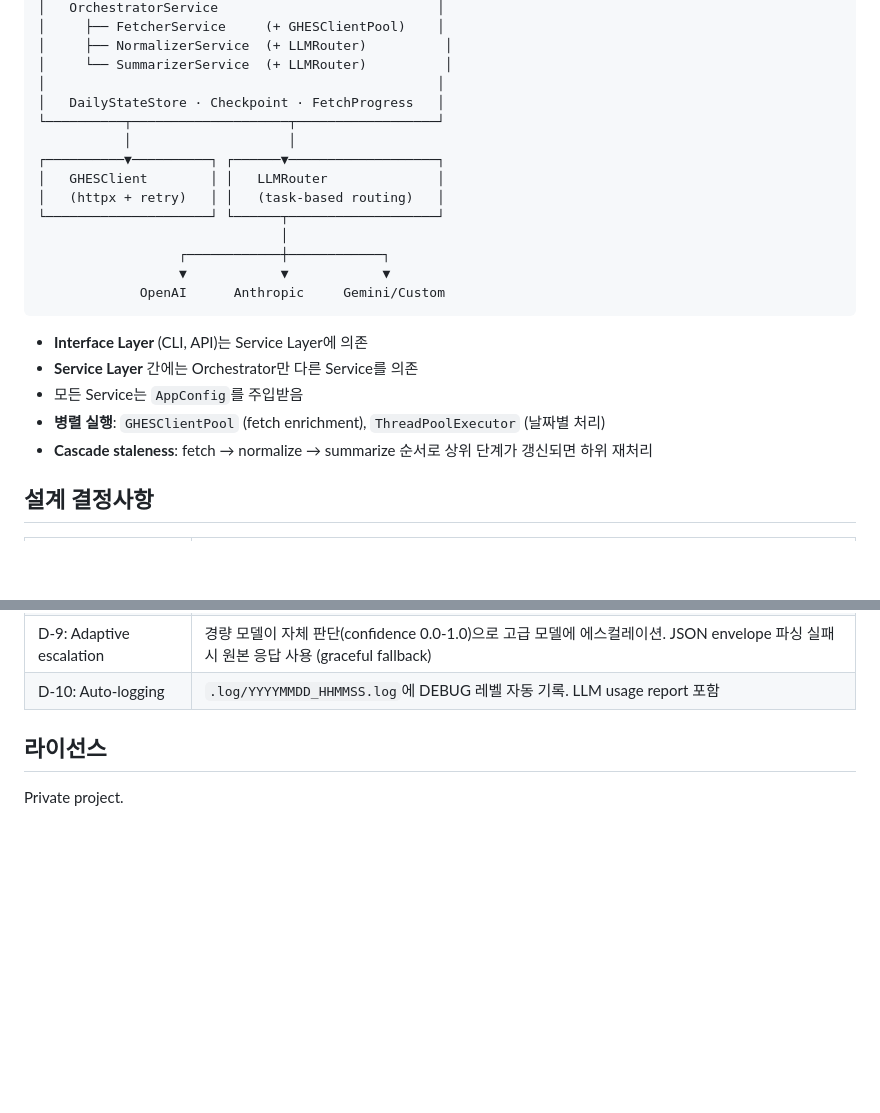
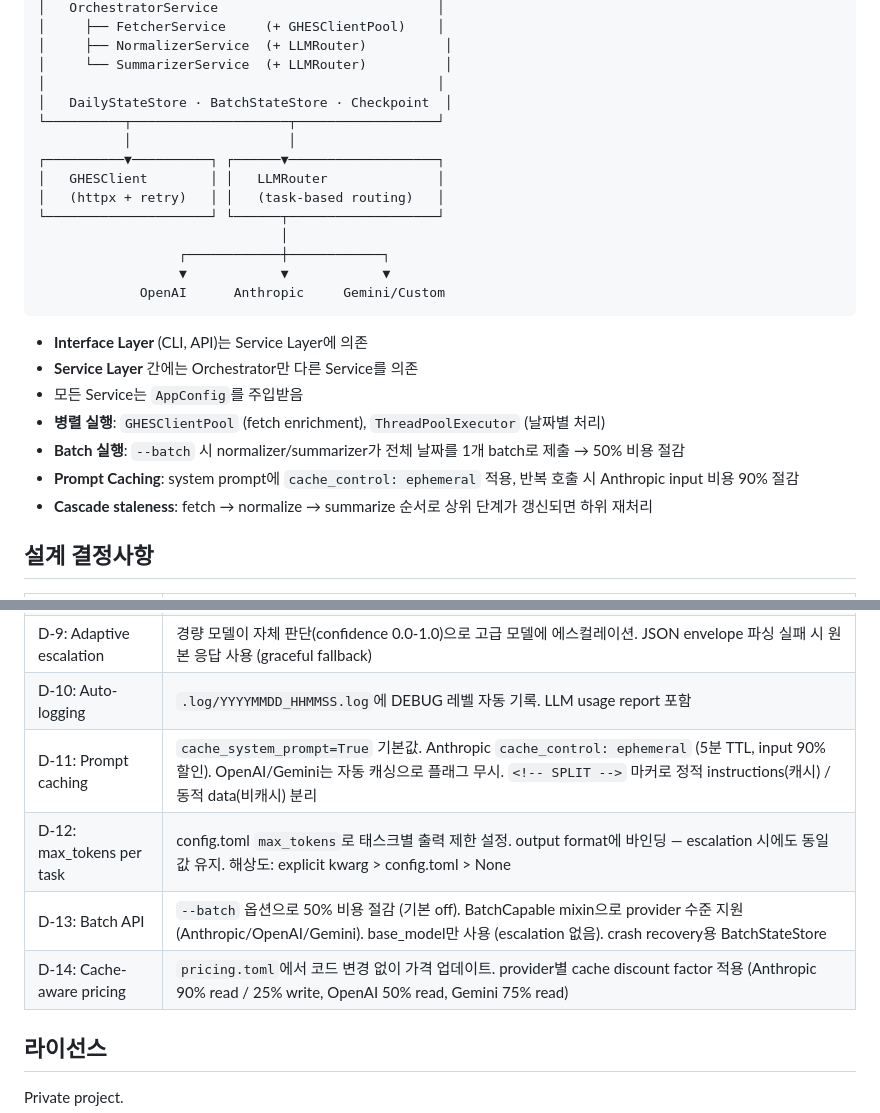
Before and after one commit to YongseopKim/work-recap, a Markdown page: README.md, 2 parts joined by grey strips. GitHub-like rendering; blank space fills up the shorter version.

```diff
--- a/README.md
+++ b/README.md
@@ -344,7 +365,7 @@ coverage run -m pytest && coverage report
 │     ├── NormalizerService  (+ LLMRouter)          │
 │     └── SummarizerService  (+ LLMRouter)          │
 │                                                  │
-│   DailyStateStore · Checkpoint · FetchProgress   │
+│   DailyStateStore · BatchStateStore · Checkpoint  │
 └──────────┬────────────────────┬──────────────────┘
            │                    │
 ┌──────────▼──────────┐ ┌──────▼───────────────────┐
@@ -361,6 +382,8 @@ coverage run -m pytest && coverage report
 - **Service Layer** 간에는 Orchestrator만 다른 Service를 의존
 - 모든 Service는 `AppConfig`를 주입받음
 - **병렬 실행**: `GHESClientPool` (fetch enrichment), `ThreadPoolExecutor` (날짜별 처리)
+- **Batch 실행**: `--batch` 시 normalizer/summarizer가 전체 날짜를 1개 batch로 제출 → 50% 비용 절감
+- **Prompt Caching**: system prompt에 `cache_control: ephemeral` 적용, 반복 호출 시 Anthropic input 비용 90% 절감
 - **Cascade staleness**: fetch → normalize → summarize 순서로 상위 단계가 갱신되면 하위 재처리
 
 ## 설계 결정사항
@@ -377,6 +400,10 @@ coverage run -m pytest && coverage report
 | D-8: Multi-provider routing | 태스크별(enrich/daily/weekly/monthly/yearly/query) 다른 provider+model 배정. `.provider/config.toml`이 단일 설정 소스 |
 | D-9: Adaptive escalation | 경량 모델이 자체 판단(confidence 0.0-1.0)으로 고급 모델에 에스컬레이션. JSON envelope 파싱 실패 시 원본 응답 사용 (graceful fallback) |
 | D-10: Auto-logging | `.log/YYYYMMDD_HHMMSS.log`에 DEBUG 레벨 자동 기록. LLM usage report 포함 |
+| D-11: Prompt caching | `cache_system_prompt=True` 기본값. Anthropic `cache_control: ephemeral` (5분 TTL, input 90% 할인). OpenAI/Gemini는 자동 캐싱으로 플래그 무시. `<!-- SPLIT -->` 마커로 정적 instructions(캐시) / 동적 data(비캐시) 분리 |
+| D-12: max_tokens per task | config.toml `max_tokens`로 태스크별 출력 제한 설정. output format에 바인딩 — escalation 시에도 동일 값 유지. 해상도: explicit kwarg > config.toml > None |
+| D-13: Batch API | `--batch` 옵션으로 50% 비용 절감 (기본 off). BatchCapable mixin으로 provider 수준 지원 (Anthropic/OpenAI/Gemini). base_model만 사용 (escalation 없음). crash recovery용 BatchStateStore |
+| D-14: Cache-aware pricing | `pricing.toml`에서 코드 변경 없이 가격 업데이트. provider별 cache discount factor 적용 (Anthropic 90% read / 25% write, OpenAI 50% read, Gemini 75% read) |
 
 ## 라이선스
 
```
Also changed, not shown: other parts of README.md (+41 -20 lines), CLAUDE.md (+2 -2 lines).
